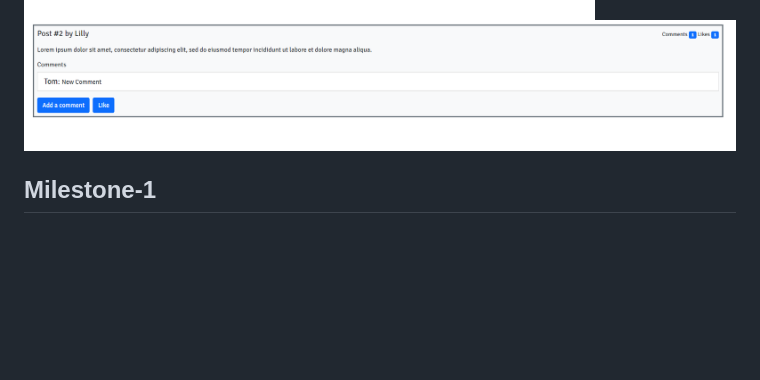
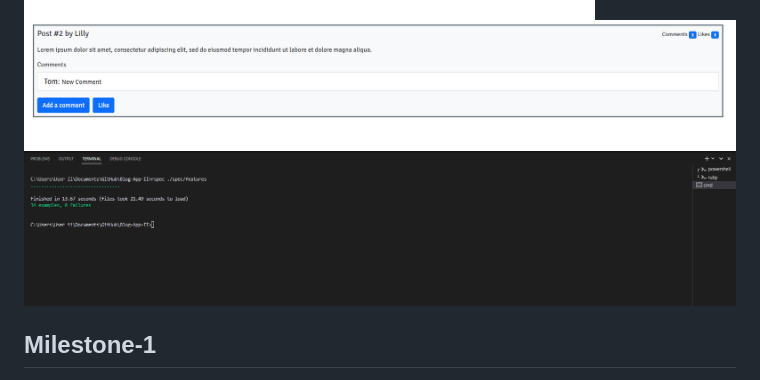
Before and after one commit to eddie-2020/blog-app-v2, a Markdown page: README.md, the part around the change. Drawn GitHub-style; pictures changed too: app/assets/images/CaptureXIX.PNG (added); blank space fills up the shorter version.

Commit message:
Blog app -update readme

```diff
--- a/README.md
+++ b/README.md
@@ -6,7 +6,7 @@ This Blog app is a classic example of a blog website. And the creation of a full
 ![](./app/assets/images/user_show_page.PNG)
 ![](./app/assets/images/user_post_home_page.PNG)
 ![](./app/assets/images/user_post_show_page.PNG)
-
+![](./app/assets/images/CaptureXIX.PNG)
 
 ## Milestone-1
 - For each URL you should create:
```
